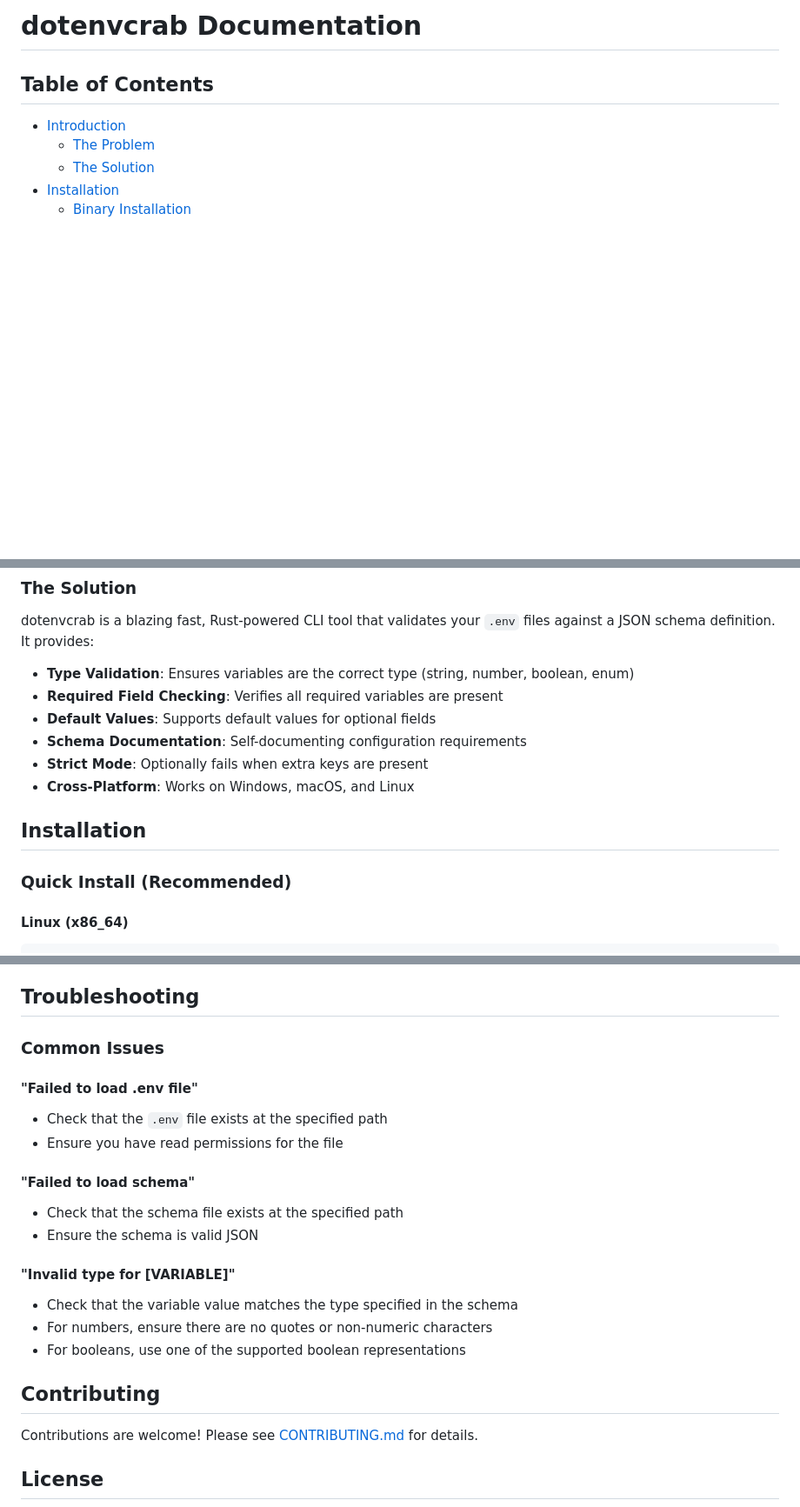
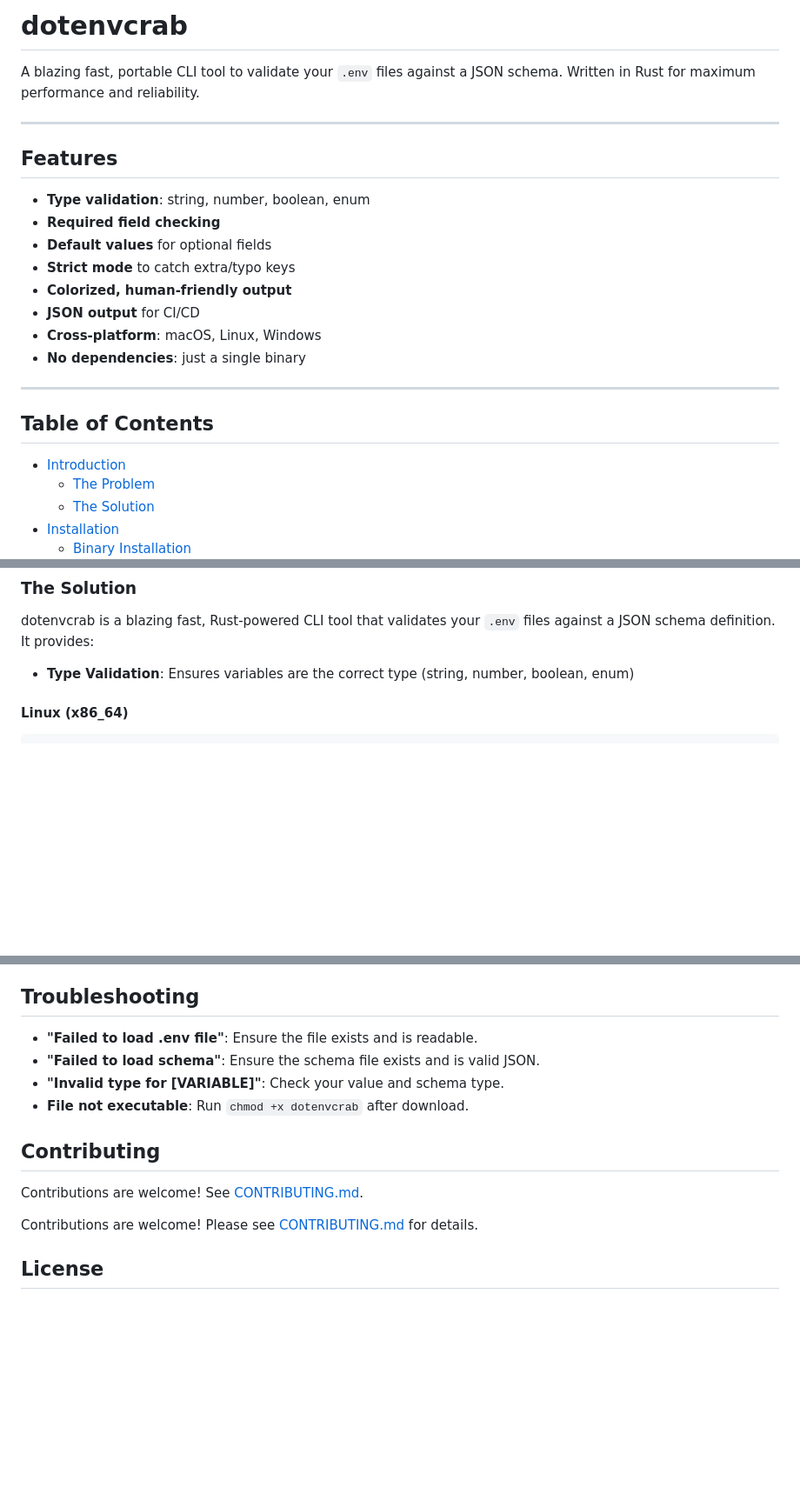
Before and after one commit to Dali-Aissaoui/dotenvcrab, a Markdown page: README.md, 3 parts joined by grey strips. Shown: that part at 87% size. GitHub-like rendering; blank space fills up the shorter version.

````diff
--- a/README.md
+++ b/README.md
@@ -1,4 +1,20 @@
-# dotenvcrab Documentation
+# dotenvcrab
+
+A blazing fast, portable CLI tool to validate your `.env` files against a JSON schema. Written in Rust for maximum performance and reliability.
+
+---
+
+## Features
+- **Type validation**: string, number, boolean, enum
+- **Required field checking**
+- **Default values** for optional fields
+- **Strict mode** to catch extra/typo keys
+- **Colorized, human-friendly output**
+- **JSON output** for CI/CD
+- **Cross-platform**: macOS, Linux, Windows
+- **No dependencies**: just a single binary
+
+---
 
 ## Table of Contents
 
@@ -57,15 +73,6 @@ These issues are particularly problematic in:
 dotenvcrab is a blazing fast, Rust-powered CLI tool that validates your `.env` files against a JSON schema definition. It provides:
 
 - **Type Validation**: Ensures variables are the correct type (string, number, boolean, enum)
-- **Required Field Checking**: Verifies all required variables are present
-- **Default Values**: Supports default values for optional fields
-- **Schema Documentation**: Self-documenting configuration requirements
-- **Strict Mode**: Optionally fails when extra keys are present
-- **Cross-Platform**: Works on Windows, macOS, and Linux
-
-## Installation
-
-### Quick Install (Recommended)
 
 #### Linux (x86_64)
 ```sh
@@ -427,25 +351,13 @@ dotenvcrab is written in Rust for maximum performance. It's designed to be fast
 
 ## Troubleshooting
 
-### Common Issues
-
-#### "Failed to load .env file"
-
-- Check that the `.env` file exists at the specified path
-- Ensure you have read permissions for the file
-
-#### "Failed to load schema"
-
-- Check that the schema file exists at the specified path
-- Ensure the schema is valid JSON
-
-#### "Invalid type for [VARIABLE]"
-
-- Check that the variable value matches the type specified in the schema
-- For numbers, ensure there are no quotes or non-numeric characters
-- For booleans, use one of the supported boolean representations
+- **"Failed to load .env file"**: Ensure the file exists and is readable.
+- **"Failed to load schema"**: Ensure the schema file exists and is valid JSON.
+- **"Invalid type for [VARIABLE]"**: Check your value and schema type.
+- **File not executable**: Run `chmod +x dotenvcrab` after download.
 
 ## Contributing
+Contributions are welcome! See [CONTRIBUTING.md](../CONTRIBUTING.md).
 
 Contributions are welcome! Please see [CONTRIBUTING.md](../CONTRIBUTING.md) for details.
 
````
Also changed, not shown: other parts of README.md (+31 -114 lines).
